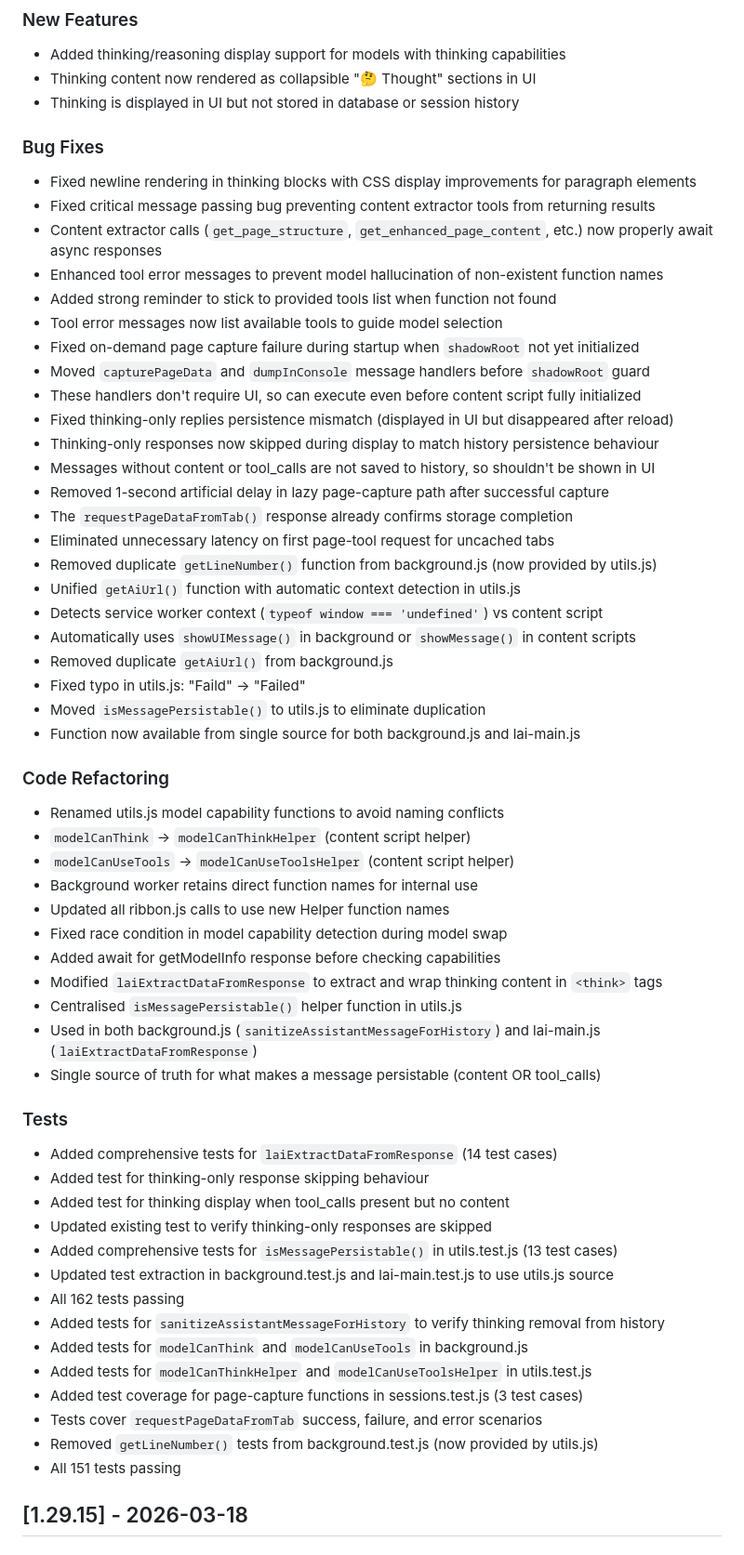
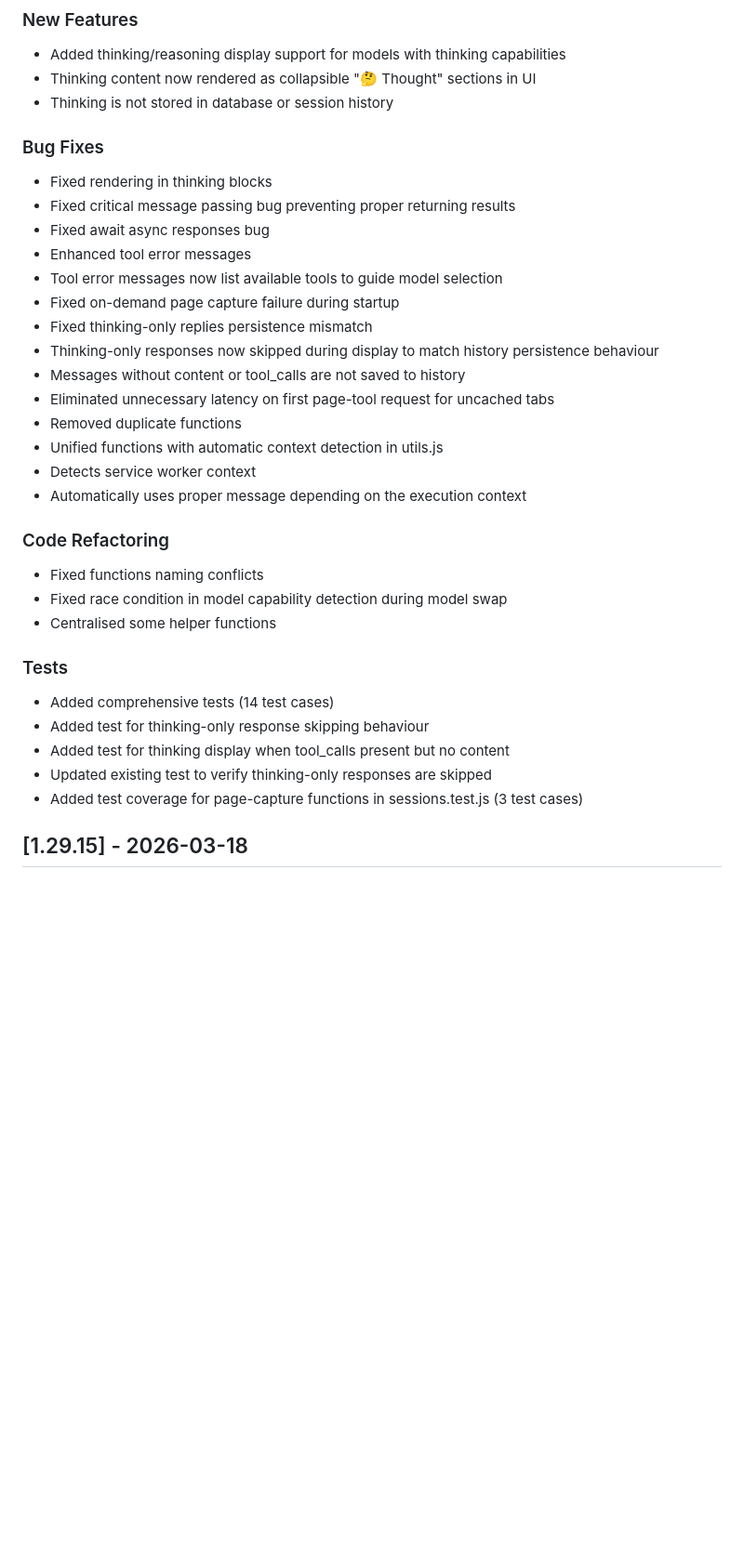
Before and after one commit to ivostoykov/localAI, a Markdown page: CHANGELOG.md, the part around one of its changes. Shown at 93% size. Rendered like a GitHub page; blank space fills up the shorter version.

```diff
--- a/CHANGELOG.md
+++ b/CHANGELOG.md
@@ -5,61 +5,35 @@
 ### New Features
 - Added thinking/reasoning display support for models with thinking capabilities
 - Thinking content now rendered as collapsible "🤔 Thought" sections in UI
-- Thinking is displayed in UI but not stored in database or session history
+- Thinking is not stored in database or session history
 
 ### Bug Fixes
-- Fixed newline rendering in thinking blocks with CSS display improvements for paragraph elements
-- Fixed critical message passing bug preventing content extractor tools from returning results
-- Content extractor calls (`get_page_structure`, `get_enhanced_page_content`, etc.) now properly await async responses
-- Enhanced tool error messages to prevent model hallucination of non-existent function names
-- Added strong reminder to stick to provided tools list when function not found
+- Fixed rendering in thinking blocks
+- Fixed critical message passing bug preventing proper returning results
+- Fixed await async responses bug
+- Enhanced tool error messages
 - Tool error messages now list available tools to guide model selection
-- Fixed on-demand page capture failure during startup when `shadowRoot` not yet initialized
-- Moved `capturePageData` and `dumpInConsole` message handlers before `shadowRoot` guard
-- These handlers don't require UI, so can execute even before content script fully initialized
-- Fixed thinking-only replies persistence mismatch (displayed in UI but disappeared after reload)
+- Fixed on-demand page capture failure during startup
+- Fixed thinking-only replies persistence mismatch
 - Thinking-only responses now skipped during display to match history persistence behaviour
-- Messages without content or tool_calls are not saved to history, so shouldn't be shown in UI
-- Removed 1-second artificial delay in lazy page-capture path after successful capture
-- The `requestPageDataFromTab()` response already confirms storage completion
+- Messages without content or tool_calls are not saved to history
 - Eliminated unnecessary latency on first page-tool request for uncached tabs
-- Removed duplicate `getLineNumber()` function from background.js (now provided by utils.js)
-- Unified `getAiUrl()` function with automatic context detection in utils.js
-- Detects service worker context (`typeof window === 'undefined'`) vs content script
-- Automatically uses `showUIMessage()` in background or `showMessage()` in content scripts
-- Removed duplicate `getAiUrl()` from background.js
-- Fixed typo in utils.js: "Faild" → "Failed"
-- Moved `isMessagePersistable()` to utils.js to eliminate duplication
-- Function now available from single source for both background.js and lai-main.js
+- Removed duplicate functions
+- Unified functions with automatic context detection in utils.js
+- Detects service worker context
+- Automatically uses proper message depending on the execution context
 
 ### Code Refactoring
-- Renamed utils.js model capability functions to avoid naming conflicts
-- `modelCanThink` → `modelCanThinkHelper` (content script helper)
-- `modelCanUseTools` → `modelCanUseToolsHelper` (content script helper)
-- Background worker retains direct function names for internal use
-- Updated all ribbon.js calls to use new Helper function names
+- Fixed functions naming conflicts
 - Fixed race condition in model capability detection during model swap
-- Added await for getModelInfo response before checking capabilities
-- Modified `laiExtractDataFromResponse` to extract and wrap thinking content in `<think>` tags
-- Centralised `isMessagePersistable()` helper function in utils.js
-- Used in both background.js (`sanitizeAssistantMessageForHistory`) and lai-main.js (`laiExtractDataFromResponse`)
-- Single source of truth for what makes a message persistable (content OR tool_calls)
+- Centralised some helper functions
 
 ### Tests
-- Added comprehensive tests for `laiExtractDataFromResponse` (14 test cases)
+- Added comprehensive tests (14 test cases)
 - Added test for thinking-only response skipping behaviour
 - Added test for thinking display when tool_calls present but no content
 - Updated existing test to verify thinking-only responses are skipped
-- Added comprehensive tests for `isMessagePersistable()` in utils.test.js (13 test cases)
-- Updated test extraction in background.test.js and lai-main.test.js to use utils.js source
-- All 162 tests passing
-- Added tests for `sanitizeAssistantMessageForHistory` to verify thinking removal from history
-- Added tests for `modelCanThink` and `modelCanUseTools` in background.js
-- Added tests for `modelCanThinkHelper` and `modelCanUseToolsHelper` in utils.test.js
 - Added test coverage for page-capture functions in sessions.test.js (3 test cases)
-- Tests cover `requestPageDataFromTab` success, failure, and error scenarios
-- Removed `getLineNumber()` tests from background.test.js (now provided by utils.js)
-- All 151 tests passing
 
 ## [1.29.15] - 2026-03-18
 
```
Also changed, not shown: other parts of CHANGELOG.md (+1 -1 lines).
